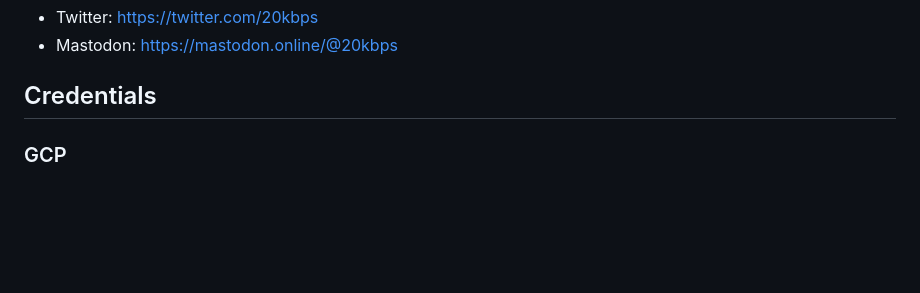
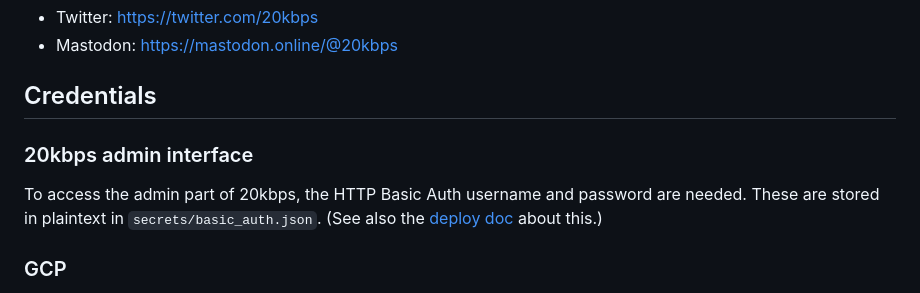
Before and after one commit to klubderkluebe/20kbps_pyramid, a Markdown page: RESOURCES.md, the part around the change. GitHub-like rendering; blank space fills up the shorter version.

Commit message:
upd RESOURCES.md

```diff
--- a/RESOURCES.md
+++ b/RESOURCES.md
@@ -42,6 +42,9 @@ The netlabel's Discogs account is https://www.discogs.com/user/20kbps.
 
 ## Credentials
 
+### 20kbps admin interface
+
+To access the admin part of 20kbps, the HTTP Basic Auth username and password are needed. These are stored in plaintext in `secrets/basic_auth.json`. (See also the [deploy doc](DEPLOY.md) about this.)
 
 ### GCP
 
```
